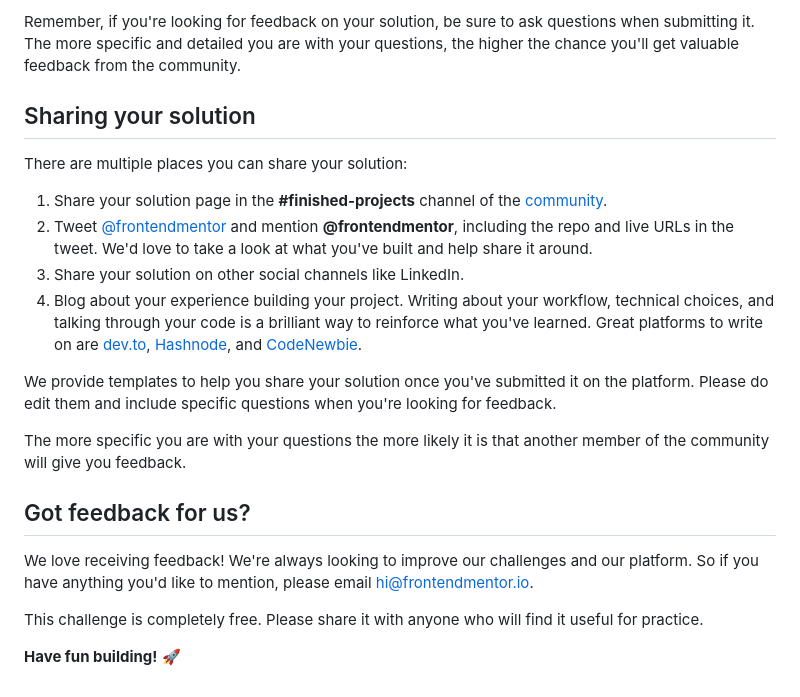
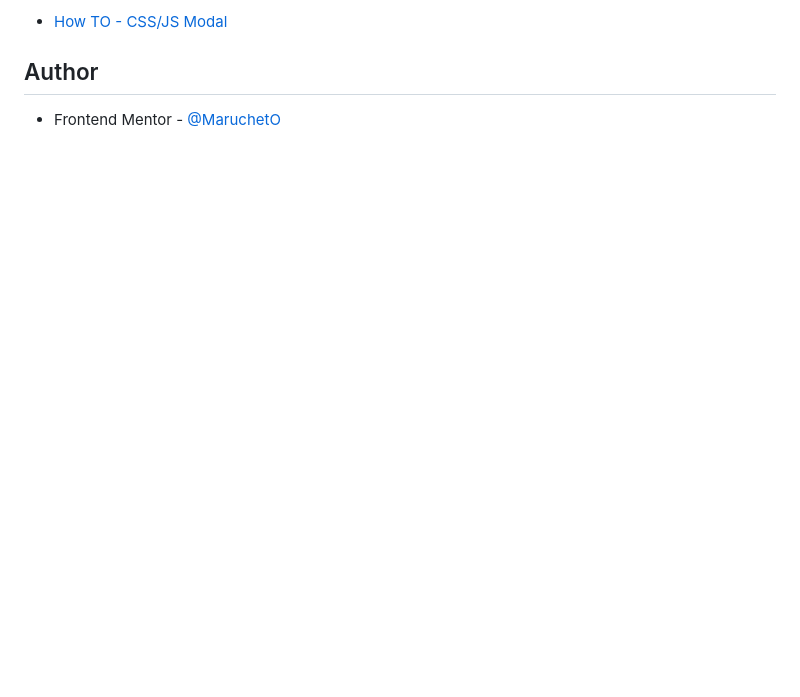
Before and after one commit to MaruchetO/News-homepage, a Markdown page: README.md, the part around one of its changes. Drawn GitHub-style; blank space fills up the shorter version.

```diff
--- a/README.md
+++ b/README.md
@@ -72,23 +156,6 @@ Submit your solution on the platform for the rest of the community to see. Follo
 
-Remember, if you're looking for feedback on your solution, be sure to ask questions when submitting it. The more specific and detailed you are with your questions, the higher the chance you'll get valuable feedback from the community.
+- [How TO - CSS/JS Modal](www.w3schools.com/howto/howto_css_modals.asp)
 
-## Sharing your solution
+## Author
 
-There are multiple places you can share your solution:
-
-1. Share your solution page in the **#finished-projects** channel of the [community](https://www.frontendmentor.io/community).
-2. Tweet [@frontendmentor](https://twitter.com/frontendmentor) and mention **@frontendmentor**, including the repo and live URLs in the tweet. We'd love to take a look at what you've built and help share it around.
-3. Share your solution on other social channels like LinkedIn.
-4. Blog about your experience building your project. Writing about your workflow, technical choices, and talking through your code is a brilliant way to reinforce what you've learned. Great platforms to write on are [dev.to](https://dev.to/), [Hashnode](https://hashnode.com/), and [CodeNewbie](https://community.codenewbie.org/).
-
-We provide templates to help you share your solution once you've submitted it on the platform. Please do edit them and include specific questions when you're looking for feedback.
-
-The more specific you are with your questions the more likely it is that another member of the community will give you feedback.
-
-## Got feedback for us?
-
-We love receiving feedback! We're always looking to improve our challenges and our platform. So if you have anything you'd like to mention, please email hi@frontendmentor.io.
-
-This challenge is completely free. Please share it with anyone who will find it useful for practice.
-
-**Have fun building!** 🚀
+- Frontend Mentor - [@MaruchetO](https://www.frontendmentor.io/profile/MaruchetO)
```
Also changed, not shown: other parts of README.md (+125 -41 lines), README-template.md (deleted, +0 -111 lines).
